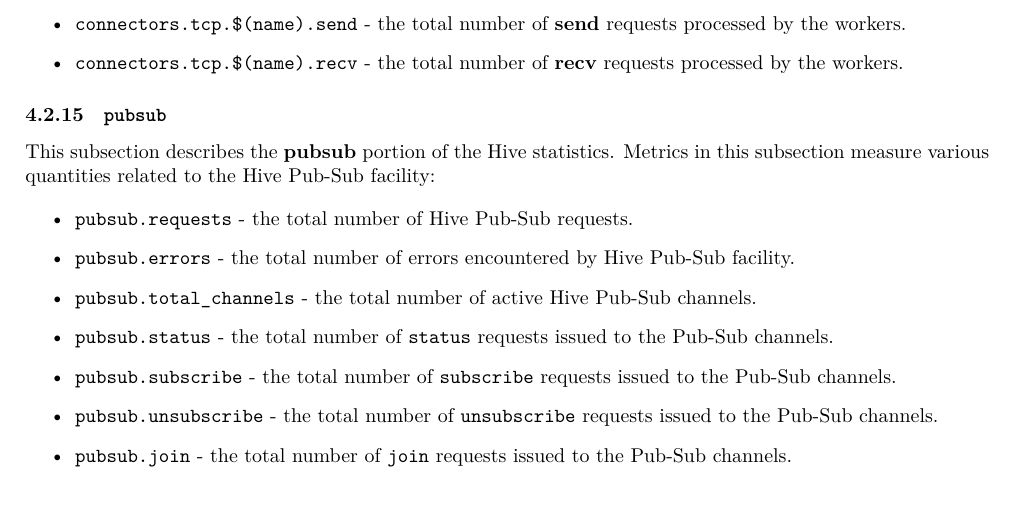
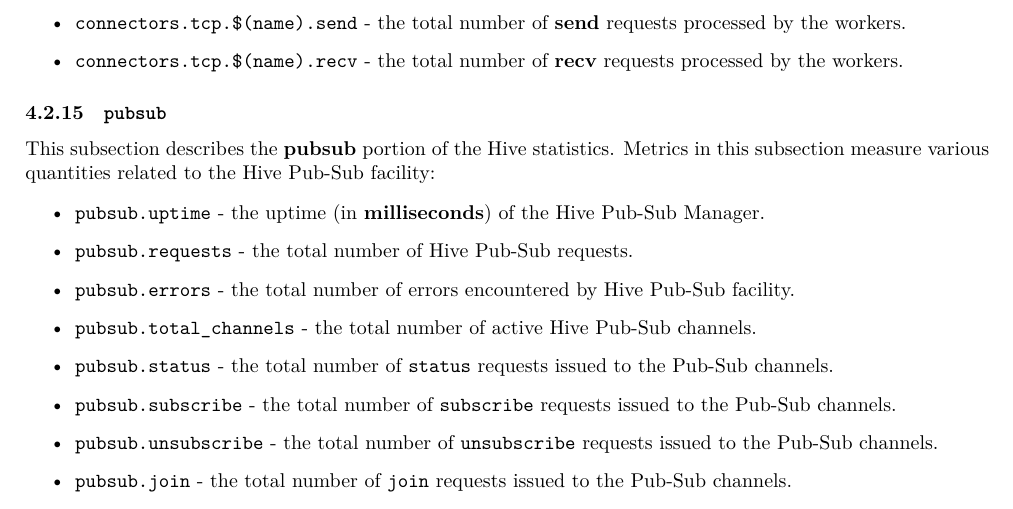
Before and after one commit to brainly/hive, a LaTeX document (docs/docs.tex): part of page 23 of 62, cut so that both start at the same text. Compiled offline with LuaLaTeX; a LaTeX package or settings file that is missing is left out.

Commit message:
Added `pubsub.uptime` counter to the docs.

```diff
--- a/docs/docs.tex
+++ b/docs/docs.tex
@@ -1245,6 +1245,7 @@ This subsection describes the \textbf{pubsub} portion of the Hive statistics. Me
 
 
 \begin{itemize}
+\item \texttt{pubsub.uptime} - the uptime (in \textbf{milliseconds}) of the Hive Pub-Sub Manager.
 \item \texttt{pubsub.requests} - the total number of Hive Pub-Sub requests.
 \item \texttt{pubsub.errors} - the total number of errors encountered by Hive Pub-Sub facility.
 \item \texttt{pubsub.total\_channels} - the total number of active Hive Pub-Sub channels.
```
Also changed, not shown: docs/docs.pdf, docs/docs.tex (2 more changed lines), 1 other file.
